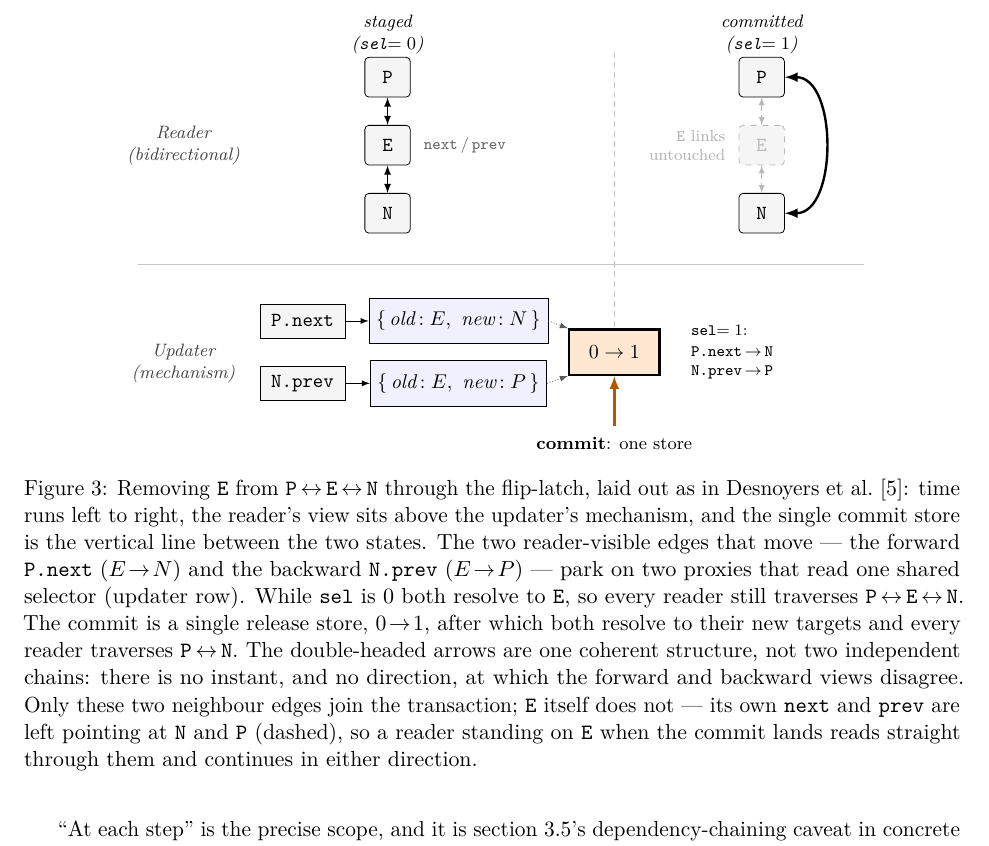
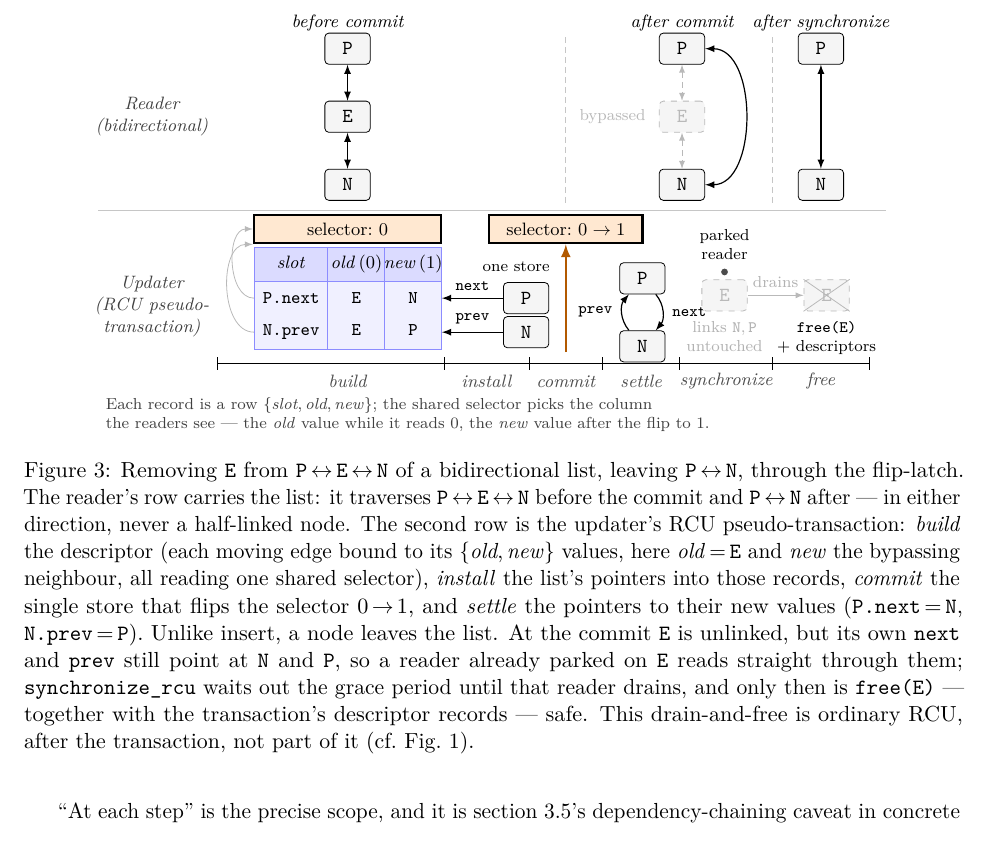
Before and after one commit to compudj/articles, a LaTeX paper (p1-sw-flip-latch/main.tex, which reads p1-sw-flip-latch/fig-list-remove.tex): part of page 19 of 33, cut at the place of the change. Compiled offline with pdfLaTeX.

Commit message:
p1: rework the removal figure in the insert idiom, with the reclaim tail
Rebuild fig-list-remove from the two-row draft into the same lifecycle form
as the insert figure, and carry the piece insert did not need: the reclaim
tail. The reader row now traces three states -- P<->E<->N before the commit,
P<->N with E bypassed after it, and a clean P<->N once the grace period
drains -- split by dashed dividers at the commit and at the end of
synchronize. The updater row runs build|install|commit|settle (the descriptor
table with old=E, new=the bypassing neighbour; pointers installed into the
rows; the one commit store; settle to P<->N), then synchronize|free: E is
unlinked but its own next/prev still point at N and P, so a reader parked on
it reads through; synchronize_rcu drains that reader before free(E) and the
descriptor records. That drain-and-free is ordinary RCU, after the
transaction, not part of it.

Self-contained TikZ, matching fig-list-insert and fig-fliplatch.

Signed-off-by: Mathieu Desnoyers <mathieu.desnoyers@efficios.com>

```diff
--- a/p1-sw-flip-latch/fig-list-remove.tex
+++ b/p1-sw-flip-latch/fig-list-remove.tex
@@ -1,105 +1,150 @@
-% Removing node E from P <-> E <-> N via the flip-latch.
-% Layout after Desnoyers et al., "User-Level Implementations of Read-Copy
-% Update", Fig. 3: time runs left->right (staged | commit | committed),
-% viewpoints stack top->bottom (bidirectional reader / updater mechanism),
-% and each list draws vertically so the two axes never collide. What that
-% figure lacks -- the transaction and its commit -- is exactly the updater
-% row here: the two moving edges park on proxies that read ONE selector, and
-% the single commit store flips both at once. A reader sees P<->E<->N or
-% P<->N, never a mix, in EITHER direction -- the double-headed arrows are one
-% coherent structure, not two chains that could disagree.
+% Removing node E from P <-> E <-> N of a bidirectional list, leaving P <-> N.
+%
+% Derived from fig-list-insert: same two rows (reader; updater's RCU
+% pseudo-transaction as build|install|commit|settle), with the values swapped
+% for removal (old = E, new = the bypassing neighbour) and -- the point of this
+% figure -- a reclaim tail. Unlike insert, a node leaves the list: E is unlinked
+% at the commit but a reader parked on it reads through its untouched links, so
+% synchronize_rcu must drain that reader before free(E). That drain-and-free is
+% ordinary RCU, AFTER the transaction, not part of it.
 %
 % Self-contained TikZ (no external toolchain), matching fig-fliplatch.tex.
 \begin{figure}[t]
 \centering
 \begin{tikzpicture}[
   font=\small,
-  lnode/.style   = {draw, rounded corners=2pt, minimum width=8mm, minimum height=7mm, fill=gray!8},
-  ghost/.style   = {draw, rounded corners=2pt, minimum width=8mm, minimum height=7mm, fill=gray!8, dashed, text=gray!55, draw=gray!55},
-  slot/.style    = {draw, minimum width=15mm, minimum height=6mm, fill=gray!8},
-  proxy/.style   = {draw, minimum width=25mm, minimum height=8mm, fill=blue!6},
-  sel/.style     = {draw, very thick, minimum width=16mm, minimum height=8mm, fill=orange!18},
+  lnode/.style   = {draw, rounded corners=2pt, minimum width=8mm, minimum height=5.5mm, fill=gray!8},
+  ghost/.style   = {draw, rounded corners=2pt, minimum width=8mm, minimum height=5.5mm, fill=gray!8, dashed, text=gray!55, draw=gray!55},
+  sel/.style     = {draw, very thick, minimum width=13mm, minimum height=8mm, fill=orange!18},
   rowlab/.style  = {align=center, font=\footnotesize\itshape, text=black!75},
   colhead/.style = {align=center, font=\footnotesize\itshape},
+  phase/.style   = {font=\footnotesize\itshape, text=black!70},
   biarr/.style   = {latex-latex, semithick},
   gedge/.style   = {latex-latex, thin, densely dashed, gray!55},
-  arr/.style     = {-latex, thin},
   dep/.style     = {-latex, thin, densely dotted, gray!70!black},
+  selbox/.style  = {draw, very thick, minimum width=33mm, minimum height=5mm, fill=orange!18, inner xsep=3pt, font=\footnotesize},
+  trow/.style    = {anchor=west, inner sep=0pt, minimum height=6mm, font=\footnotesize},
+  pick/.style    = {-latex, thin, gray!55},
+  ptr/.style     = {-latex, semithick},
 ]
 
-% ---- column headers --------------------------------------------------------
-\node[colhead] at (2.8, 5.35)  {staged\\(\code{sel}$=0$)};
-\node[colhead] at (9.4, 5.35)  {committed\\(\code{sel}$=1$)};
+% ---- column headers (reader states) ----------------------------------------
+\node[colhead] at (2.50, 6.35) {before commit};
+\node[colhead] at (8.40, 6.35) {after commit};
+\node[colhead] at (10.85, 6.35) {after synchronize};
 
-% ---- staged | committed boundary: a NEUTRAL time divider, NOT the commit ---
-% The commit is the updater's store; it is drawn in the updater row (below),
-% acting on the selector, so the reader is never made to look like the actor.
-\node[sel] (sel) at (6.8, -0.25) {$0 \to 1$};
-\draw[thin, gray!45, densely dashed] (6.8, 5.05) -- (sel.north);
+% ---- reader-row dividers: at the commit, and at the end of synchronize ------
+\draw[thin, gray!45, densely dashed] (6.35, 6.1) -- (6.35, 3.15);
+\draw[thin, gray!45, densely dashed] (10.0, 6.1) -- (10.0, 3.15);
 
-% ---- row separator ---------------------------------------------------------
-\draw[thin, gray!45] (-1.6, 1.3) -- (11.2, 1.3);
+% ---- separators & row labels ----------------------------------------------
+\draw[thin, gray!45] (-1.9, 3.05) -- (12.0, 3.05);
+\node[rowlab] at (-0.95, 4.70) {Reader\\(bidirectional)};
+\node[rowlab] at (-0.95, 1.35) {Updater\\(RCU pseudo-\\transaction)};
 
-% ---- row labels ------------------------------------------------------------
-\node[rowlab] at (-0.8, 3.4)   {Reader\\(bidirectional)};
-\node[rowlab] at (-0.8, -0.45) {Updater\\(mechanism)};
+% ===== ROW 1 : reader's view -- P<->E<->N before, P<->N after ================
+\node[lnode] (r1P) at (2.5, 5.9) {\code{P}};
+\node[lnode] (r1E) at (2.5, 4.7) {\code{E}};
+\node[lnode] (r1N) at (2.5, 3.5) {\code{N}};
+\draw[biarr] (r1P) -- (r1E);
+\draw[biarr] (r1E) -- (r1N);
 
-% ===== ROW 1 : the reader's view, both directions at once ===================
-% staged (sel = 0): E still on the chain
-\node[lnode] (sP) at (2.8, 4.6) {\code{P}};
-\node[lnode] (sE) at (2.8, 3.4) {\code{E}};
-\node[lnode] (sN) at (2.8, 2.2) {\code{N}};
-\draw[biarr] (sP) -- (sE);
-\draw[biarr] (sE) -- (sN);
-\node[right=1mm of sE, font=\scriptsize, text=black!60] {\code{next}\,/\,\code{prev}};
+\node[lnode] (r2P) at (8.4, 5.9) {\code{P}};
+\node[ghost] (r2E) at (8.4, 4.7) {\code{E}};
+\node[lnode] (r2N) at (8.4, 3.5) {\code{N}};
+\draw[gedge] (r2P) -- (r2E);
+\draw[gedge] (r2E) -- (r2N);
+\draw[biarr] (r2P.east) to[out=0, in=0] (r2N.east);
+\node[left=1mm of r2E, font=\scriptsize, text=gray!55] {bypassed};
 
-% committed (sel = 1): E bypassed, its own links left untouched
-\node[lnode] (cP) at (9.4, 4.6) {\code{P}};
-\node[ghost] (cE) at (9.4, 3.4) {\code{E}};
-\node[lnode] (cN) at (9.4, 2.2) {\code{N}};
-\draw[gedge] (cP) -- (cE);          % E.prev still -> P
-\draw[gedge] (cE) -- (cN);          % E.next still -> N
-\draw[biarr, very thick] (cP.east) to[out=0, in=0] (cN.east);
-\node[left=1mm of cE, font=\scriptsize, text=gray!60, align=right]
-  {\code{E} links\\untouched};
+% after synchronize -- all readers drained; the list is a clean P <-> N
+\node[lnode] (r3P) at (10.85, 5.9) {\code{P}};
+\node[lnode] (r3N) at (10.85, 3.5) {\code{N}};
+\draw[biarr] (r3P) -- (r3N);
 
-% ===== ROW 2 : the mechanism -- the transaction and its commit ==============
-\node[slot]  (t1) at (1.3, 0.3)  {\code{P.next}};
-\node[slot]  (t2) at (1.3, -0.8) {\code{N.prev}};
+% ===== ROW 2 : the transaction, phase by phase =============================
+% build -- the descriptor as a table (slot | old | new); selector box above it
+\node[selbox] (selB) at (2.50, 2.72) {selector:~$0$};
+\node[trow, fill=blue!14] (hdr)  at (0.85, 2.10) {\makebox[13mm][c]{\textit{slot}}\makebox[10mm][c]{\textit{old}\,(0)}\makebox[10mm][c]{\textit{new}\,(1)}};
+\node[trow, fill=blue!6]  (rec1) at (0.85, 1.50) {\makebox[13mm][c]{\code{P.next}}\makebox[10mm][c]{\code{E}}\makebox[10mm][c]{\code{N}}};
+\node[trow, fill=blue!6]  (rec2) at (0.85, 0.90) {\makebox[13mm][c]{\code{N.prev}}\makebox[10mm][c]{\code{E}}\makebox[10mm][c]{\code{P}}};
+\draw[thin, blue!45] (0.85, 0.6) rectangle (4.15, 2.4);
+\draw[thin, blue!45] (2.15, 0.6) -- (2.15, 2.4);
+\draw[thin, blue!45] (3.15, 0.6) -- (3.15, 2.4);
+\draw[thin, blue!45] (0.85, 1.8) -- (4.15, 1.8);
+\draw[pick] (rec1.west) to[out=180,in=180] (selB.west);
+\draw[pick] (rec2.west) to[out=180,in=180] (selB.south west);
 
-\node[proxy] (p1) at (4.05, 0.3)  {$\{\,\mathit{old}\!:E,\ \mathit{new}\!:N\,\}$};
-\node[proxy] (p2) at (4.05, -0.8) {$\{\,\mathit{old}\!:E,\ \mathit{new}\!:P\,\}$};
-\draw[arr] (t1) -- (p1);
-\draw[arr] (t2) -- (p2);
-\draw[dep] (p1.east) -- (sel.north west);
-\draw[dep] (p2.east) -- (sel.south west);
+% install -- a copy of the list; its pointers redirected into the record rows
+\node[lnode] (iP) at (5.65, 1.50) {\code{P}};
+\node[lnode] (iN) at (5.65, 0.90) {\code{N}};
+\draw[ptr] (iP.west) -- (rec1.east) node[midway, above, font=\scriptsize] {\code{next}};
+\draw[ptr] (iN.west) -- (rec2.east) node[midway, above, font=\scriptsize] {\code{prev}};
 
-% the commit itself: the UPDATER's single store flips the shared selector
-\draw[-latex, very thick, orange!70!black] (6.8, -1.55) -- (sel.south);
-\node[align=center, font=\footnotesize, text=black] at (6.8, -1.85)
-  {\textbf{commit}: one store};
+% commit -- the same selector, flipped (aligned above the commit phase)
+\node[selbox, minimum width=27mm] (selC) at (6.35, 2.72) {selector:~$0 \to 1$};
 
-% the resolved effect, on the committed side
-\node[right=4mm of sel, align=left, font=\scriptsize] (eff)
-  {\code{sel}$=1$:\\[1pt]\code{P.next}\,$\to$\,\code{N}\\\code{N.prev}\,$\to$\,\code{P}};
+% settle -- the pointers now hold their new values; E is bypassed (P <-> N)
+\node[lnode] (sP) at (7.70, 1.85) {\code{P}};
+\node[lnode] (sN) at (7.70, 0.65) {\code{N}};
+\draw[ptr] (sP) to[bend left=40] node[right=1pt, font=\scriptsize] {\code{next}} (sN);
+\draw[ptr] (sN) to[bend left=40] node[left=1pt,  font=\scriptsize] {\code{prev}} (sP);
+
+% ---- reclaim tail: ordinary RCU, AFTER the transaction ---------------------
+% synchronize: E is unlinked, but its own links still point at N and P, so a
+% reader parked on E reads straight through -- drain it over the grace period
+\node[ghost] (dE) at (9.15, 1.55) {\code{E}};
+\fill[black!70] ([yshift=1.3mm]dE.north) circle (1.7pt);
+\node[font=\scriptsize, above=2.2mm of dE, align=center] {parked\\reader};
+\node[font=\scriptsize, text=gray!60, below=0.5mm of dE, align=center]
+  {links \code{N},\,\code{P}\\untouched};
+% free: after the grace period, no reader on E -> reclaim E and the descriptors
+\node[ghost] (fE) at (10.95, 1.55) {\code{E}};
+\draw[gray!55] (fE.north west) -- (fE.south east);
+\draw[gray!55] (fE.south west) -- (fE.north east);
+\node[font=\scriptsize, below=0.5mm of fE, align=center] {\code{free(E)}\\+ descriptors};
+\draw[-latex, thin, gray!55] (dE.east) -- (fE.west)
+  node[midway, above, font=\scriptsize, text=gray!60] {drains};
+
+% ===== ROW 3 : updater -- the lifecycle, as phase spans; reclaim set off =====
+\draw[thin] (0.2, 0.35) -- (11.7, 0.35);
+\foreach \x in {0.2, 4.2, 5.7, 7.0, 8.35, 10.0, 11.7} { \draw[thin] (\x, 0.24) -- (\x, 0.46); }
+\node[phase] at (2.50, 0.03) {build};
+\node[phase] at (4.95, 0.03) {install};
+\node[phase] at (6.35, 0.03) {commit};
+\node[phase] at (7.68, 0.03) {settle};
+\node[phase] at (9.18, 0.03) {synchronize};
+\node[phase] at (10.85, 0.03) {free};
+
+% the commit store, rising from the commit phase into the flipped selector
+\draw[-latex, very thick, orange!70!black] (6.35, 0.55) -- (selC.south);
+\node[left, font=\scriptsize, text=black] at (6.20, 2.05) {one store};
+
+% ---- legend for the record notation ---------------------------------------
+\node[anchor=west, align=left, font=\scriptsize, text=black!75] at (-1.9, -0.55)
+  {Each record is a row \{\textit{slot},\,\textit{old},\,\textit{new}\}; the shared selector picks the column\\
+   the readers see --- the \textit{old} value while it reads $0$, the \textit{new} value after the flip to $1$.};
 
 \end{tikzpicture}
-\caption{Removing \code{E} from \code{P}\,$\leftrightarrow$\,\code{E}\,$\leftrightarrow$\,\code{N}
-through the flip-latch, laid out as in \citet{desnoyers2012urcu}: time runs
-left to right, the reader's view sits above the updater's mechanism, and the
-single commit store is the vertical line between the two states. The two
-reader-visible edges that move --- the forward \code{P.next} ($E\!\to\!N$) and
-the backward \code{N.prev} ($E\!\to\!P$) --- park on two proxies that read one
-shared selector (updater row). While \code{sel} is $0$ both resolve to \code{E},
-so every reader still traverses
-\code{P}\,$\leftrightarrow$\,\code{E}\,$\leftrightarrow$\,\code{N}. The commit is
-a single release store, $0\!\to\!1$, after which both resolve to their new
-targets and every reader traverses \code{P}\,$\leftrightarrow$\,\code{N}. The
-double-headed arrows are one coherent structure, not two independent chains:
-there is no instant, and no direction, at which the forward and backward views
-disagree. Only these two neighbour edges join the transaction; \code{E} itself
-does not --- its own \code{next} and \code{prev} are left pointing at \code{N}
-and \code{P} (dashed), so a reader standing on \code{E} when the commit lands
-reads straight through them and continues in either direction.}
+\caption{Removing \code{E} from
+\code{P}\,$\leftrightarrow$\,\code{E}\,$\leftrightarrow$\,\code{N} of a
+bidirectional list, leaving \code{P}\,$\leftrightarrow$\,\code{N}, through the
+flip-latch. The reader's row carries the list: it traverses
+\code{P}\,$\leftrightarrow$\,\code{E}\,$\leftrightarrow$\,\code{N} before the
+commit and \code{P}\,$\leftrightarrow$\,\code{N} after --- in either direction,
+never a half-linked node. The second row is the updater's RCU pseudo-transaction:
+\emph{build} the descriptor (each moving edge bound to its
+\{\textit{old},\,\textit{new}\} values, here \textit{old}\,$=$\,\code{E} and
+\textit{new} the bypassing neighbour, all reading one shared selector),
+\emph{install} the list's pointers into those records, \emph{commit} the single
+store that flips the selector $0\!\to\!1$, and \emph{settle} the pointers to
+their new values (\code{P.next}\,$=$\,\code{N}, \code{N.prev}\,$=$\,\code{P}).
+Unlike insert, a node leaves the list. At the commit \code{E} is unlinked, but
+its own \code{next} and \code{prev} still point at \code{N} and \code{P}, so a
+reader already parked on \code{E} reads straight through them;
+\code{synchronize\_rcu} waits out the grace period until that reader drains, and
+only then is \code{free(E)} --- together with the transaction's descriptor
+records --- safe. This drain-and-free is ordinary RCU, after the transaction,
+not part of it (cf.\ Fig.~\ref{fig:fliplatch}).}
 \label{fig:listremove}
 \end{figure}
```
